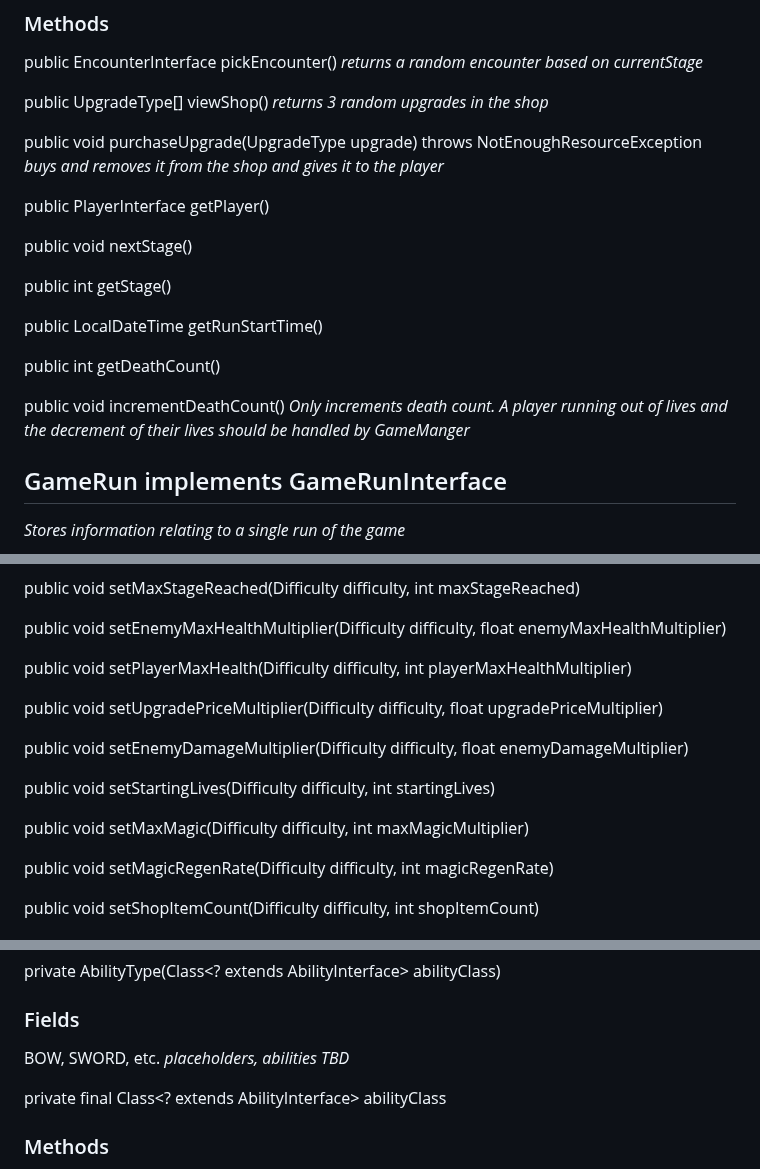
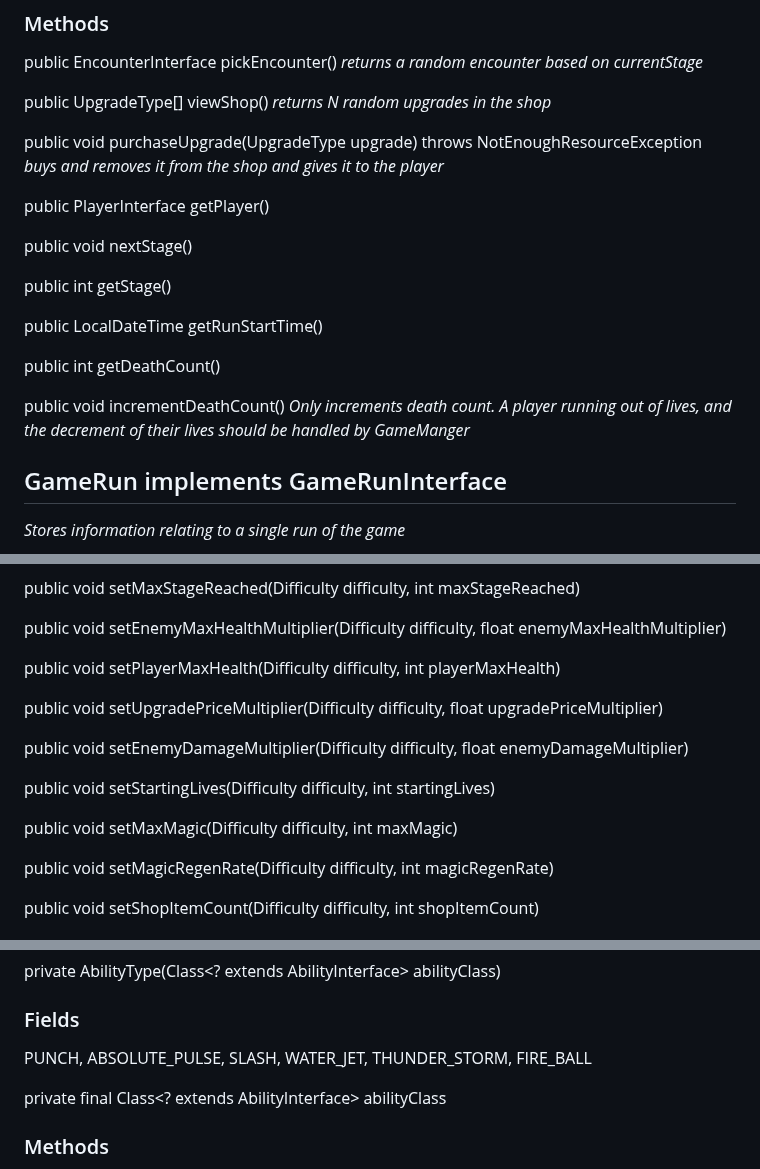
Before and after one commit to AtlasICL/com2020, a Markdown page: meetings/Java App Interface Specification.md, 3 parts joined by grey strips. Rendered like a GitHub page.

Commit message:
Updated interface to better fit with the game design: - removed the multiplier from both max health and max magic design parameters, as they're not multipliers - added finalized fields for ability type, upgrade type, and entity type - removed gain health and gain lives as this is impossible is not possible by the current game design anyway

```diff
--- a/meetings/Java App Interface Specification.md
+++ b/meetings/Java App Interface Specification.md
@@ -69,7 +69,7 @@ public EntityAIInterface getEntityAI()
 ### Methods
 public EncounterInterface pickEncounter() *returns a random encounter based on currentStage*
 
-public UpgradeType[] viewShop() *returns 3 random upgrades in the shop*
+public UpgradeType[] viewShop() *returns N random upgrades in the shop*
 
 public void purchaseUpgrade(UpgradeType upgrade) throws NotEnoughResourceException *buys and removes it from the shop and gives it to the player*
 
@@ -83,7 +83,7 @@ public LocalDateTime getRunStartTime()
 
 public int getDeathCount()
 
-public void incrementDeathCount() *Only increments death count. A player running out of lives and the decrement of their lives should be handled by GameManger*
+public void incrementDeathCount() *Only increments death count. A player running out of lives, and the decrement of their lives should be handled by GameManger*
 
 ## GameRun implements GameRunInterface
 *Stores information relating to a single run of the game*
@@ -338,7 +338,7 @@ public void setMaxStageReached(Difficulty difficulty, int maxStageReached)
 
 public void setEnemyMaxHealthMultiplier(Difficulty difficulty, float enemyMaxHealthMultiplier)
 
-public void setPlayerMaxHealth(Difficulty difficulty, int playerMaxHealthMultiplier)
+public void setPlayerMaxHealth(Difficulty difficulty, int playerMaxHealth)
 
 public void setUpgradePriceMultiplier(Difficulty difficulty, float upgradePriceMultiplier)
 
@@ -346,7 +346,7 @@ public void setEnemyDamageMultiplier(Difficulty difficulty, float enemyDamageMul
 
 public void setStartingLives(Difficulty difficulty, int startingLives)
 
-public void setMaxMagic(Difficulty difficulty, int maxMagicMultiplier)
+public void setMaxMagic(Difficulty difficulty, int maxMagic)
 
 public void setMagicRegenRate(Difficulty difficulty, int magicRegenRate)
 
@@ -483,7 +483,7 @@ PHYSICAL, FIRE, WATER, THUNDER, ABSOLUTE
 ### Constructors
 private AbilityType(Class<? extends AbilityInterface> abilityClass)
 ### Fields
-BOW, SWORD, etc. *placeholders, abilities TBD*
+PUNCH, ABSOLUTE_PULSE, SLASH, WATER_JET, THUNDER_STORM, FIRE_BALL
 
 private final Class<? extends AbilityInterface> abilityClass
 ### Methods
```
Also changed, not shown: other parts of meetings/Java App Interface Specification.md (+2 -6 lines).
